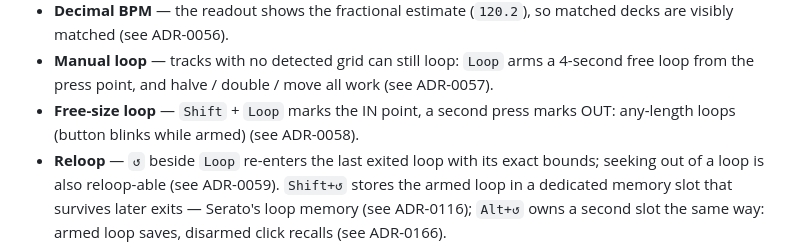
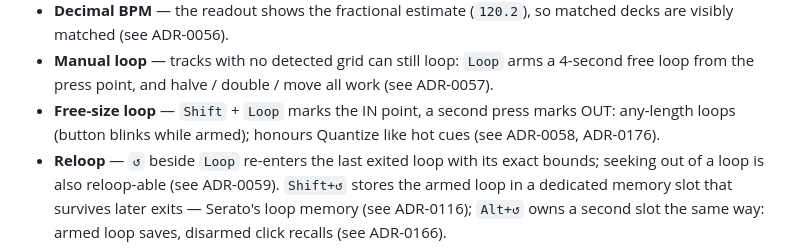
Before and after one commit to shizukutanaka/Acro-DJ-Mixer, a Markdown page: README.md, the part around the change. Drawn GitHub-style.

Commit message:
docs: README — free-size loop honours Quantize
Co-Authored-By: うめ <app.shizukutanaka@gmail.com>

```diff
--- a/README.md
+++ b/README.md
@@ -160,8 +160,8 @@ to classic varispeed tempo. Use option 2 for the full feature set.
   `Loop` arms a 4-second free loop from the press point, and halve /
   double / move all work (see ADR-0057).
 - **Free-size loop** — `Shift` + `Loop` marks the IN point, a second
-  press marks OUT: any-length loops (button blinks while armed)
-  (see ADR-0058).
+  press marks OUT: any-length loops (button blinks while armed);
+  honours Quantize like hot cues (see ADR-0058, ADR-0176).
 - **Reloop** — `↺` beside `Loop` re-enters the last exited loop with
   its exact bounds; seeking out of a loop is also reloop-able
   (see ADR-0059). `Shift+↺` stores the armed loop in a dedicated
```
